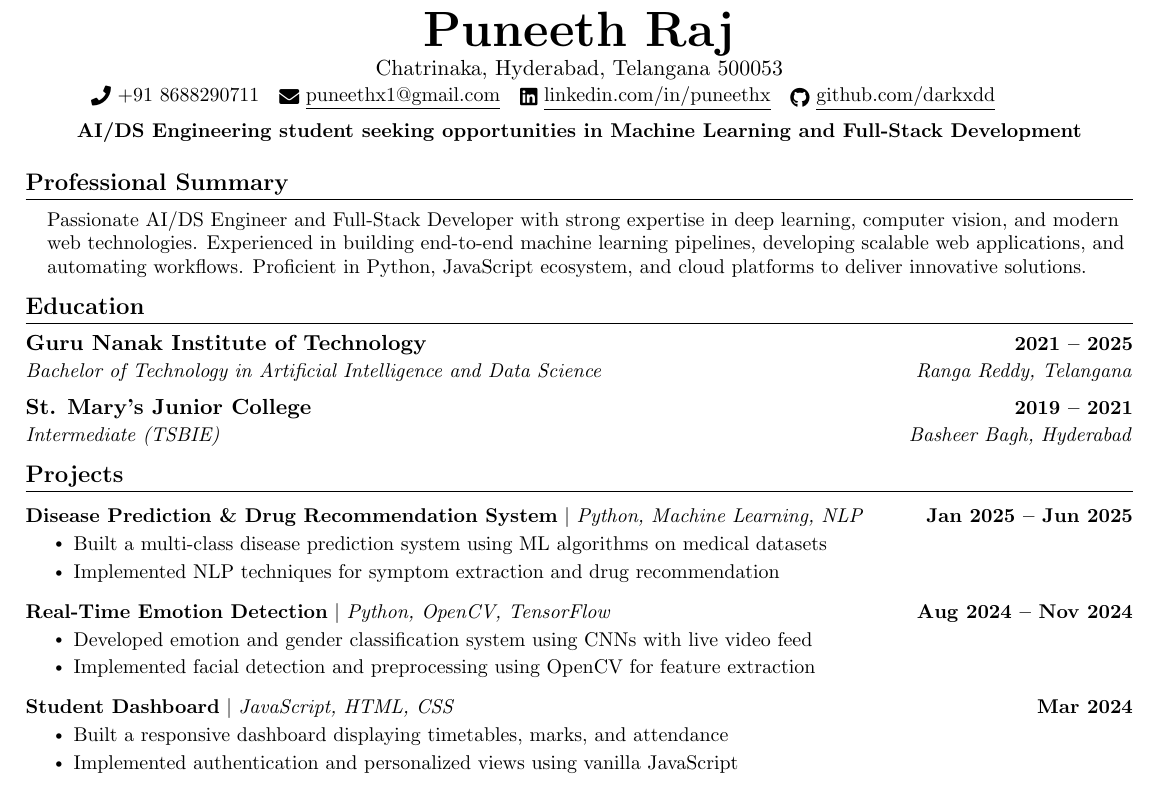
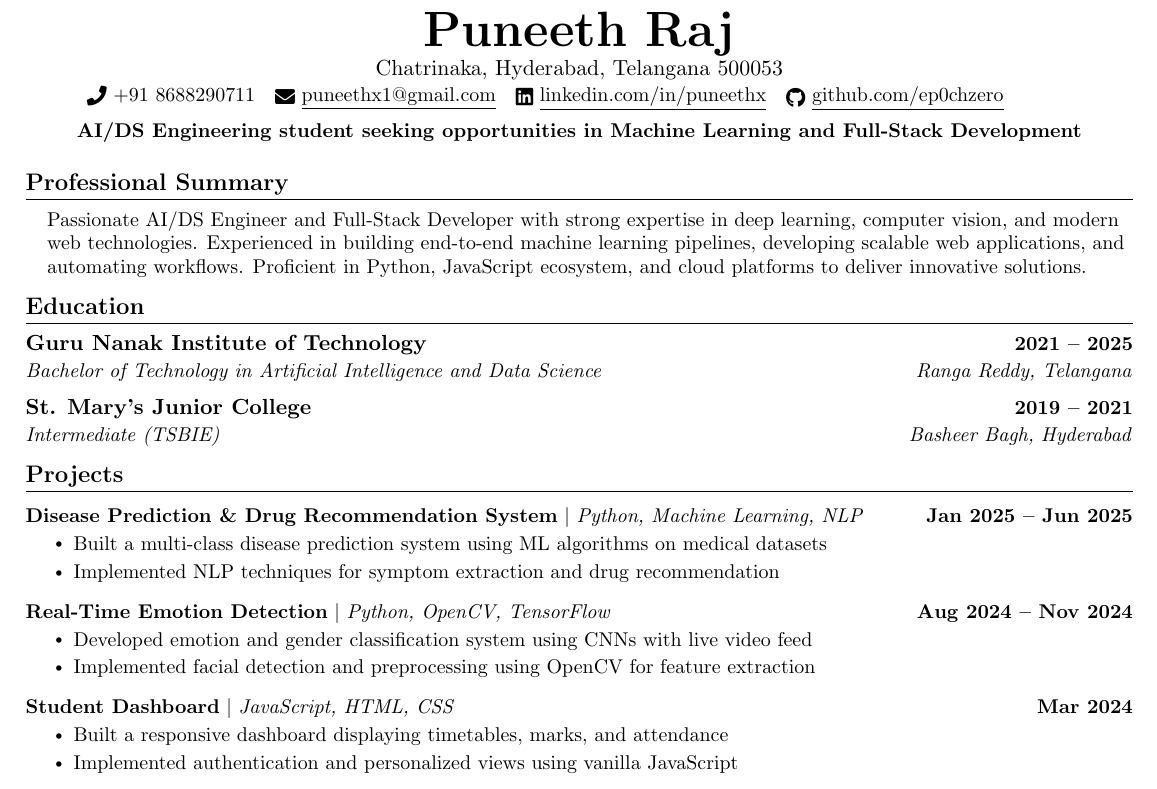
Before and after one commit to ep0chzero/resumelatex, a LaTeX document (main.tex): part of the page, cut so that both start at the same text. Compiled offline with pdfLaTeX.

Commit message:
Update GitHub profile links from darkxdd to ep0chzero

```diff
--- a/main.tex
+++ b/main.tex
@@ -96,7 +96,7 @@
     Chatrinaka, Hyderabad, Telangana 500053 \\ \vspace{1pt}
     \small \raisebox{-0.1\height}\faPhone\ +91 8688290711 ~ \href{mailto:puneethx1@gmail.com}{\raisebox{-0.2\height}\faEnvelope\  \underline{puneethx1@gmail.com}} ~
     \href{https://www.linkedin.com/in/puneethx/}{\raisebox{-0.2\height}\faLinkedin\ \underline{linkedin.com/in/puneethx}}  ~
-    \href{https://github.com/darkxdd}{\raisebox{-0.2\height}\faGithub\ \underline{github.com/darkxdd}}
+    \href{https://github.com/ep0chzero}{\raisebox{-0.2\height}\faGithub\ \underline{github.com/ep0chzero}}
     \vspace{6pt}
     \textbf{\small{\newline AI/DS Engineering student seeking opportunities in Machine Learning and Full-Stack Development}}
 \end{center}
@@ -138,7 +138,7 @@
             \resumeItem{Implemented facial detection and preprocessing using OpenCV for feature extraction}
           \resumeItemListEnd
       \resumeProjectHeading
-          {\href{https://github.com/darkxdd/dashboard}{\textbf{Student Dashboard}} $|$ \emph{JavaScript, HTML, CSS}}{Mar 2024}
+          {\href{https://github.com/ep0chzero/dashboard}{\textbf{Student Dashboard}} $|$ \emph{JavaScript, HTML, CSS}}{Mar 2024}
           \resumeItemListStart
             \resumeItem{Built a responsive dashboard displaying timetables, marks, and attendance}
             \resumeItem{Implemented authentication and personalized views using vanilla JavaScript}
```
Also changed, not shown: main.tex (2 more changed lines).
